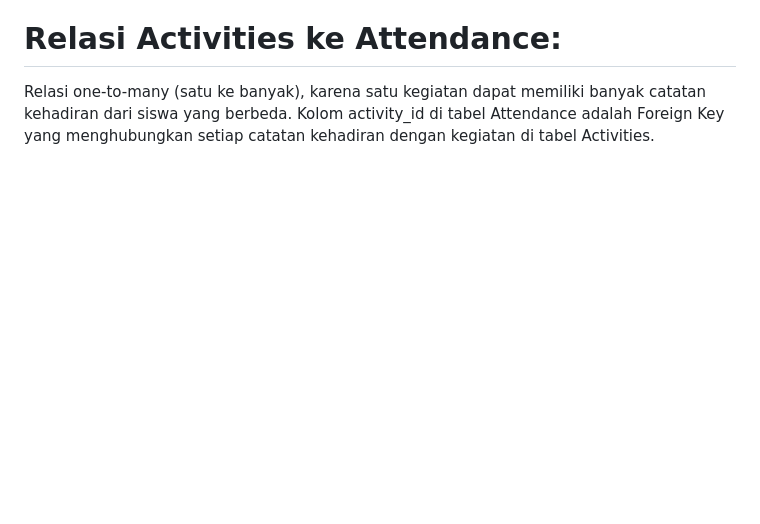
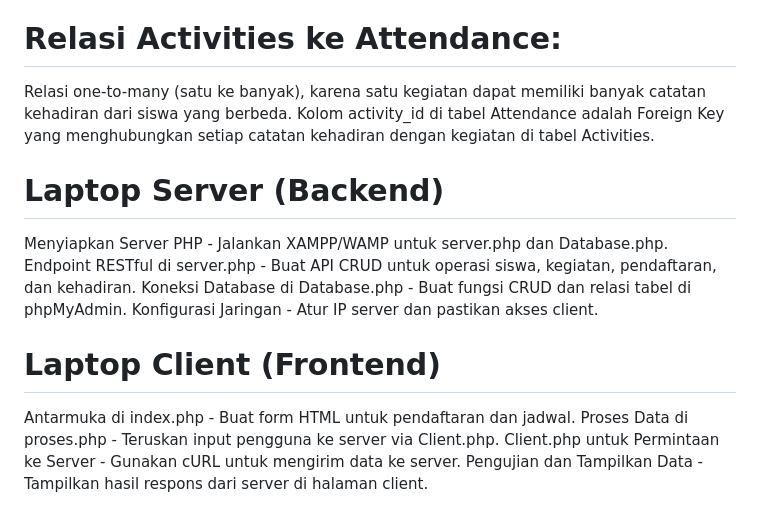
Before and after one commit to alternatif-omg/Sistem-Terdistribusi-UAS, a Markdown page: README.md, the part around the change. GitHub-like rendering; blank space fills up the shorter version.

```diff
--- a/README.md
+++ b/README.md
@@ -107,3 +107,17 @@ Relasi one-to-many (satu ke banyak), karena satu siswa dapat memiliki banyak cat
 
 # Relasi Activities ke Attendance:
 Relasi one-to-many (satu ke banyak), karena satu kegiatan dapat memiliki banyak catatan kehadiran dari siswa yang berbeda. Kolom activity_id di tabel Attendance adalah Foreign Key yang menghubungkan setiap catatan kehadiran dengan kegiatan di tabel Activities.
+
+# Laptop Server (Backend)
+
+Menyiapkan Server PHP - Jalankan XAMPP/WAMP untuk server.php dan Database.php.
+Endpoint RESTful di server.php - Buat API CRUD untuk operasi siswa, kegiatan, pendaftaran, dan kehadiran.
+Koneksi Database di Database.php - Buat fungsi CRUD dan relasi tabel di phpMyAdmin.
+Konfigurasi Jaringan - Atur IP server dan pastikan akses client.
+
+# Laptop Client (Frontend)
+
+Antarmuka di index.php - Buat form HTML untuk pendaftaran dan jadwal.
+Proses Data di proses.php - Teruskan input pengguna ke server via Client.php.
+Client.php untuk Permintaan ke Server - Gunakan cURL untuk mengirim data ke server.
+Pengujian dan Tampilkan Data - Tampilkan hasil respons dari server di halaman client.
```
